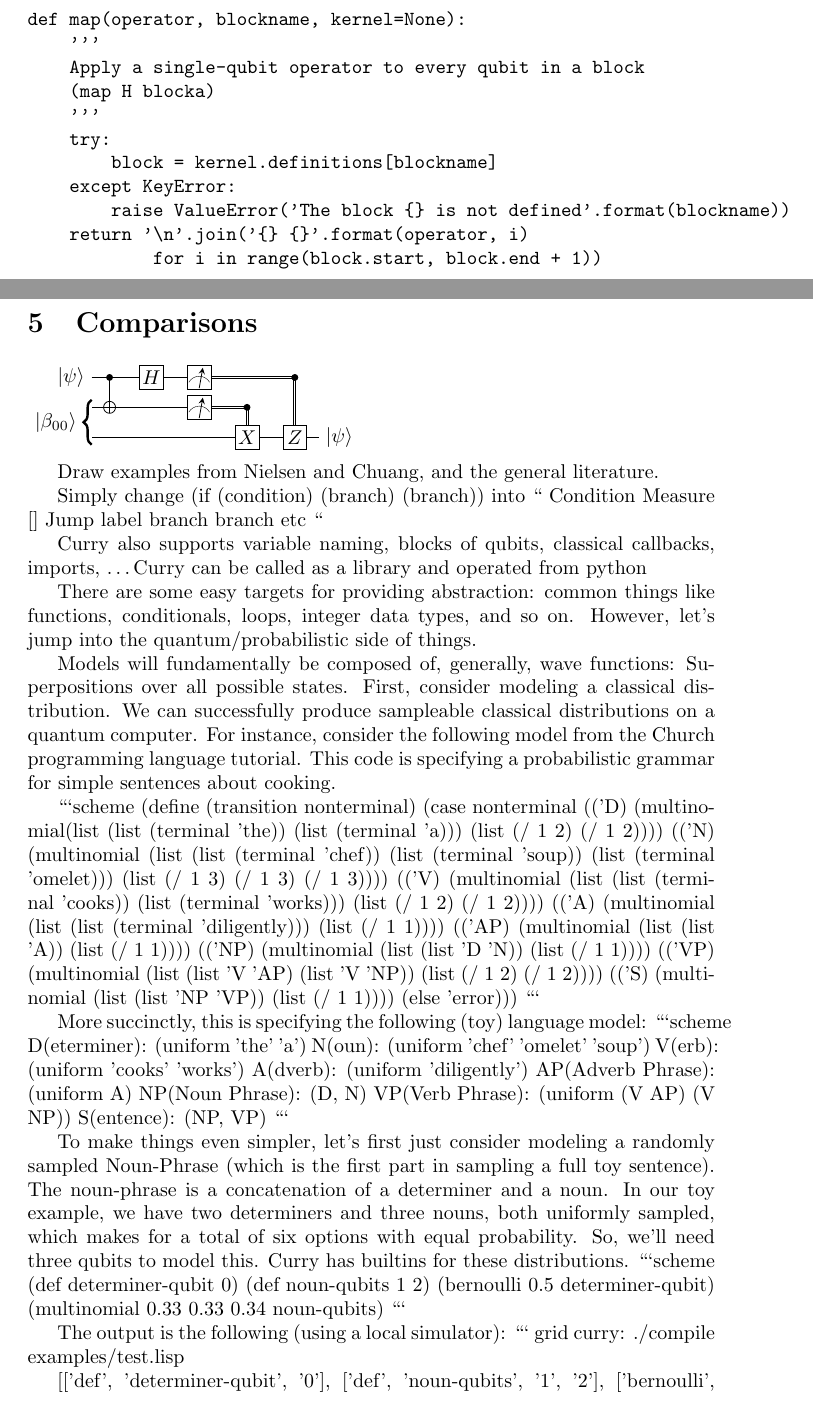
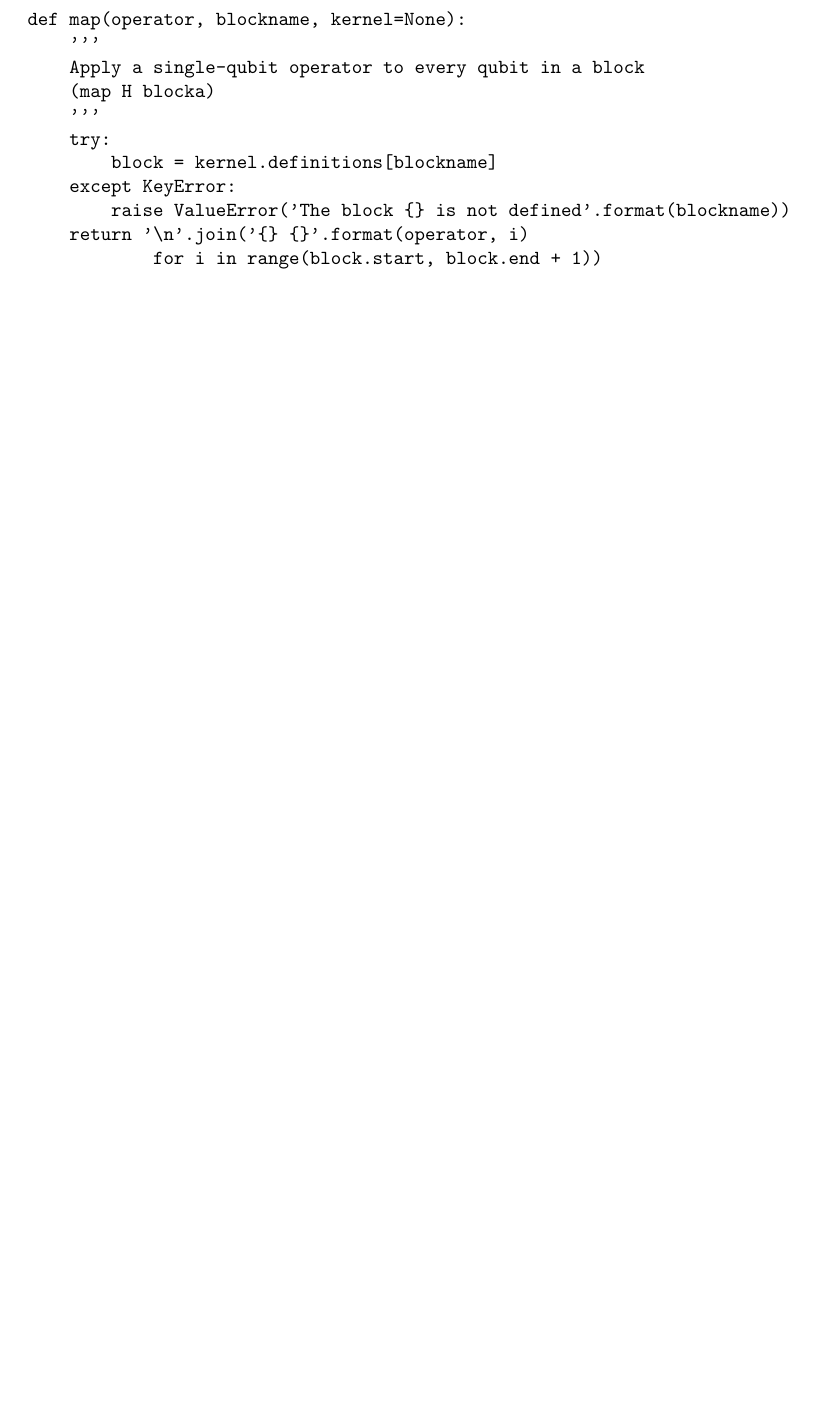
Before and after one commit to LSaldyt/Qurry, a LaTeX paper (paper/paper.tex): two parts of pages 5 and 6 of 8 before the commit and part of page 5 of 6 after it, the two joined at a grey line, cut so that both start at the same text, the shorter picture padded with empty space. The pictures show the PDF file paper/paper.pdf that the author committed with the source.

Commit message:
Organizes paper

````diff
--- a/paper/paper.tex
+++ b/paper/paper.tex
@@ -207,74 +315,5 @@ def map(operator, blockname, kernel=None):
             for i in range(block.start, block.end + 1))
     \end{verbatim}
 
-\section{Comparisons}
+\section{Statistical Libraries}
 
-\includegraphics{teleport.pdf}
-
-    Draw examples from Nielsen and Chuang, and the general literature.
-
- Simply change (if (condition) (branch) (branch))
- into
- ``
- Condition
- Measure []
- Jump label
- branch
- branch etc
- ``
-
- Curry also supports variable naming, blocks of qubits, classical callbacks, imports, \dots
- Curry can be called as a library and operated from python
-
- There are some easy targets for providing abstraction: common things like functions, conditionals, loops, integer data types, and so on.
- However, let's jump into the quantum/probabilistic side of things.
-
- Models will fundamentally be composed of, generally, wave functions: Superpositions over all possible states.
- First, consider modeling a classical distribution.
- We can successfully produce sampleable classical distributions on a quantum computer.
- For instance, consider the following model from the Church programming language tutorial.
- This code is specifying a probabilistic grammar for simple sentences about cooking.
-
- ```scheme
- (define (transition nonterminal)
-   (case nonterminal
-         (('D) (multinomial(list (list (terminal 'the))
-                                 (list (terminal 'a)))
-                           (list (/ 1 2) (/ 1 2))))
-         (('N) (multinomial (list (list (terminal 'chef))
-                                  (list (terminal 'soup))
-                                  (list (terminal 'omelet)))
-                            (list (/ 1 3) (/ 1 3) (/ 1 3))))
-         (('V) (multinomial (list (list (terminal 'cooks))
-                                  (list (terminal 'works)))
-                            (list (/ 1 2) (/ 1 2))))
-         (('A) (multinomial (list (list (terminal 'diligently)))
-                            (list (/ 1 1))))
-         (('AP) (multinomial (list (list 'A))
-                             (list (/ 1 1))))
-         (('NP) (multinomial (list (list 'D 'N))
-                             (list (/ 1 1))))
-         (('VP) (multinomial (list (list 'V 'AP)
-                                   (list 'V 'NP))
-                             (list (/ 1 2) (/ 1 2))))
-         (('S) (multinomial (list (list 'NP 'VP))
-                            (list (/ 1 1))))
-         (else 'error)))
- ```
-
- More succinctly, this is specifying the following (toy) language model:
- ```scheme
- D(eterminer):      (uniform 'the' 'a')
- N(oun):            (uniform 'chef' 'omelet' 'soup')
- V(erb):            (uniform 'cooks' 'works')
- A(dverb):          (uniform 'diligently')
- AP(Adverb Phrase): (uniform A)
- NP(Noun Phrase):   (D, N)
- VP(Verb Phrase):   (uniform (V AP) (V NP))
- S(entence):        (NP, VP)
- ```
-
- To make things even simpler, let's first just consider modeling a randomly sampled Noun-Phrase (which is the first part in sampling a full toy sentence).
- The noun-phrase is a concatenation of a determiner and a noun. In our toy example, we have two determiners and three nouns, both uniformly sampled, which makes for a total of six options with equal probability.
- So, we'll need three qubits to model this. Curry has builtins for these distributions.
- ```scheme
@@ -284,6 +319,0 @@ def map(operator, blockname, kernel=None):
- (multinomial 0.33 0.33 0.34 noun-qubits)
- ```
-
- The output is the following (using a local simulator):
- ```
- grid {curry}: ./compile examples/test.lisp
@@ -294 +319,0 @@ def map(operator, blockname, kernel=None):
-  ['multinomial', '0.33', '0.33', '0.34', 'noun-qubits']]
````
Also changed, not shown: paper/paper.pdf, paper/paper.tex (257 more changed lines).
